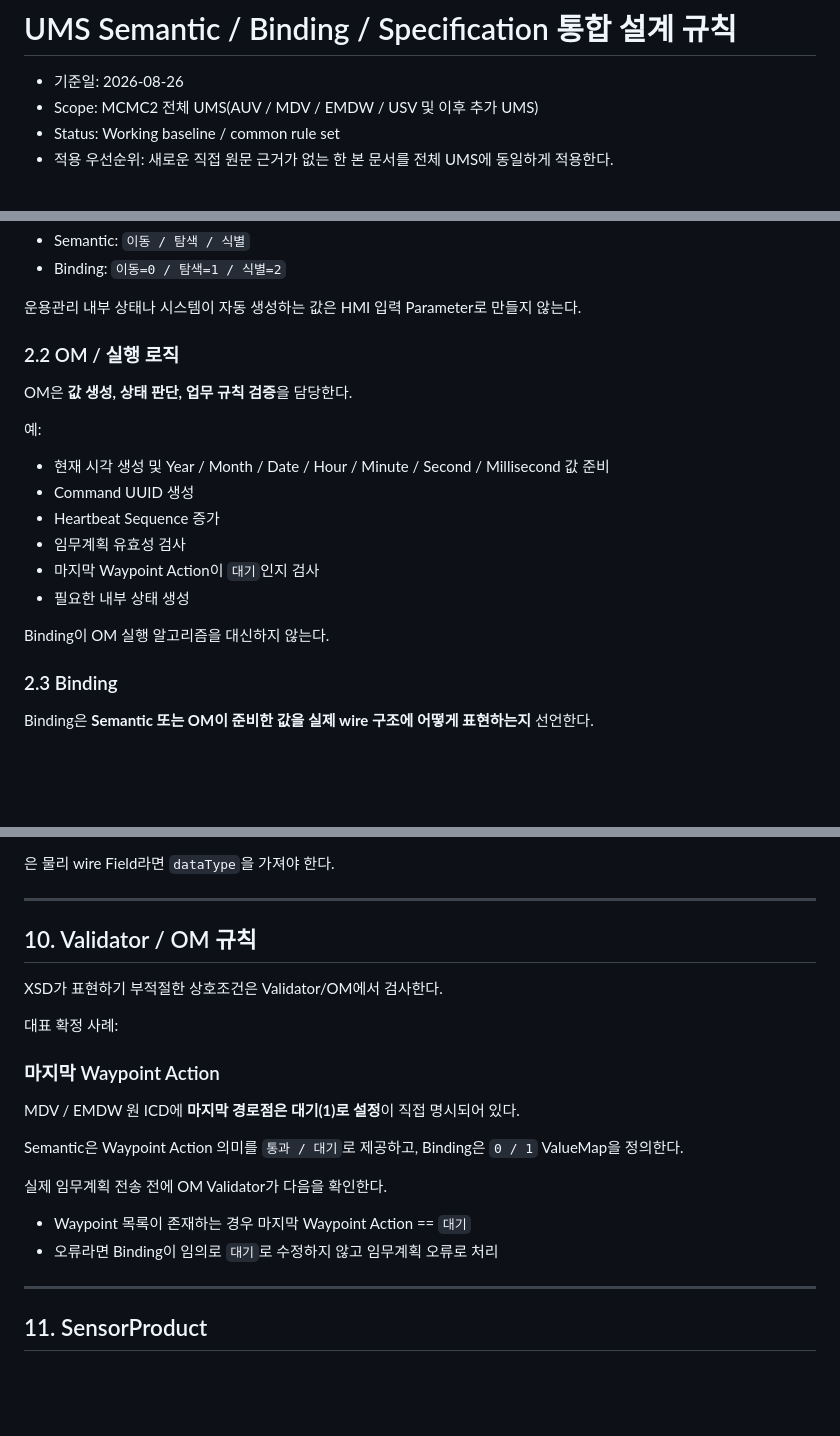
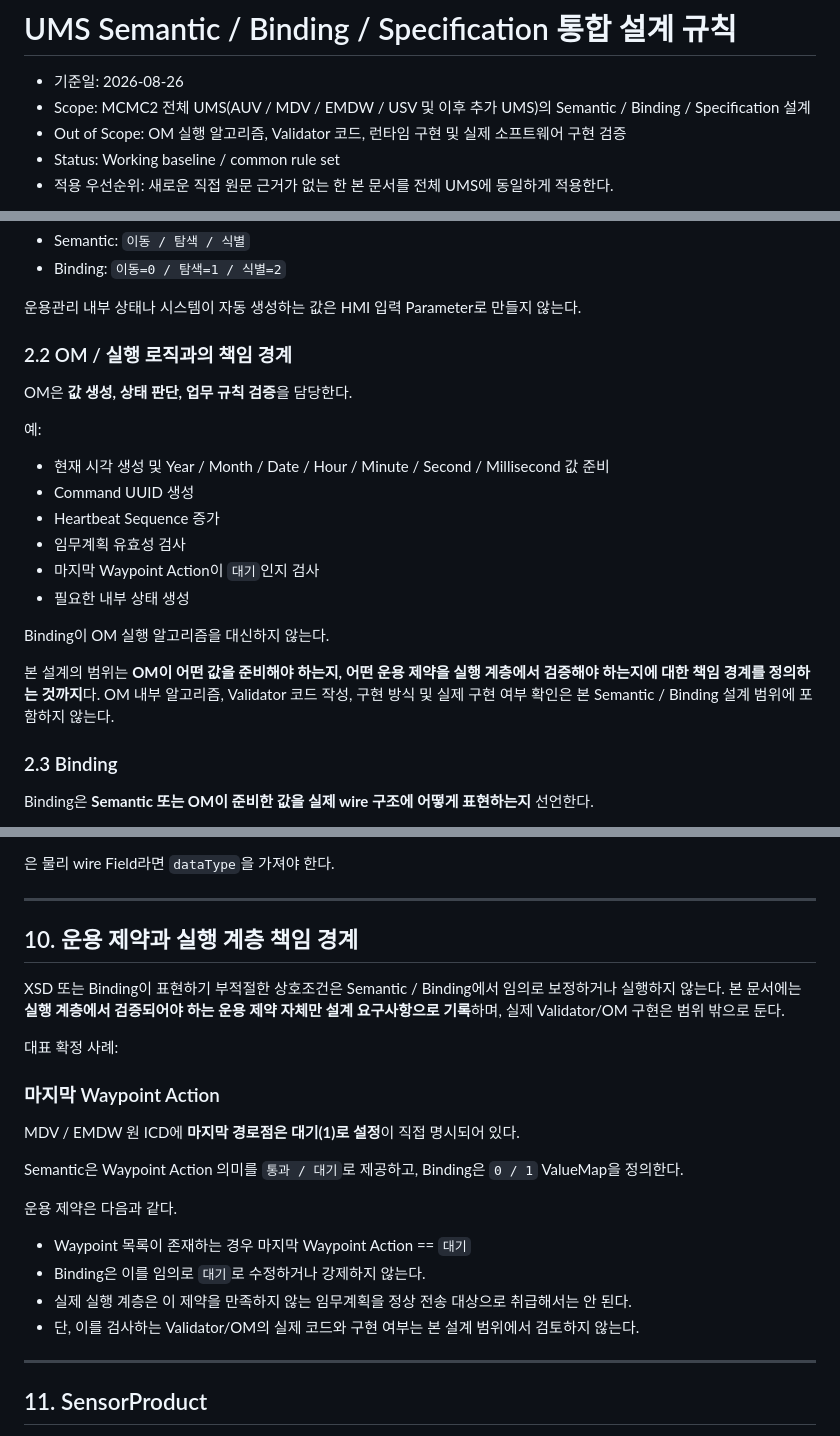
Before and after one commit to pepsimanpa/mcmc2, a Markdown page: ProtocolXml/Docs/UMS_Semantic_Binding_Design_Rules_20260826.md, 3 parts joined by grey strips. GitHub-like rendering; blank space fills up the shorter version.

Commit message:
Clarify Semantic Binding design scope boundary

```diff
--- a/ProtocolXml/Docs/UMS_Semantic_Binding_Design_Rules_20260826.md
+++ b/ProtocolXml/Docs/UMS_Semantic_Binding_Design_Rules_20260826.md
@@ -1,7 +1,8 @@
 # UMS Semantic / Binding / Specification 통합 설계 규칙
 
 - 기준일: 2026-08-26
-- Scope: MCMC2 전체 UMS(AUV / MDV / EMDW / USV 및 이후 추가 UMS)
+- Scope: MCMC2 전체 UMS(AUV / MDV / EMDW / USV 및 이후 추가 UMS)의 Semantic / Binding / Specification 설계
+- Out of Scope: OM 실행 알고리즘, Validator 코드, 런타임 구현 및 실제 소프트웨어 구현 검증
 - Status: Working baseline / common rule set
 - 적용 우선순위: 새로운 직접 원문 근거가 없는 한 본 문서를 전체 UMS에 동일하게 적용한다.
 
@@ -56,7 +57,7 @@ Semantic에 정의하지 않는다.
 
 운용관리 내부 상태나 시스템이 자동 생성하는 값은 HMI 입력 Parameter로 만들지 않는다.
 
-### 2.2 OM / 실행 로직
+### 2.2 OM / 실행 로직과의 책임 경계
 
 OM은 **값 생성, 상태 판단, 업무 규칙 검증**을 담당한다.
 
@@ -69,6 +70,9 @@ OM은 **값 생성, 상태 판단, 업무 규칙 검증**을 담당한다.
 - 필요한 내부 상태 생성
 
 Binding이 OM 실행 알고리즘을 대신하지 않는다.
+
+본 설계의 범위는 **OM이 어떤 값을 준비해야 하는지, 어떤 운용 제약을 실행 계층에서 검증해야 하는지에 대한 책임 경계를 정의하는 것까지**다.
+OM 내부 알고리즘, Validator 코드 작성, 구현 방식 및 실제 구현 여부 확인은 본 Semantic / Binding 설계 범위에 포함하지 않는다.
 
 ### 2.3 Binding
 
@@ -367,9 +371,10 @@ MDV / EMDW의 Field audit 기준:
 
 ---
 
-## 10. Validator / OM 규칙
+## 10. 운용 제약과 실행 계층 책임 경계
 
-XSD가 표현하기 부적절한 상호조건은 Validator/OM에서 검사한다.
+XSD 또는 Binding이 표현하기 부적절한 상호조건은 Semantic / Binding에서 임의로 보정하거나 실행하지 않는다.
+본 문서에는 **실행 계층에서 검증되어야 하는 운용 제약 자체만 설계 요구사항으로 기록**하며, 실제 Validator/OM 구현은 범위 밖으로 둔다.
 
 대표 확정 사례:
 
@@ -379,10 +384,12 @@ MDV / EMDW 원 ICD에 **마지막 경로점은 대기(1)로 설정**이 직접
 
 Semantic은 Waypoint Action 의미를 `통과 / 대기`로 제공하고, Binding은 `0 / 1` ValueMap을 정의한다.
 
-실제 임무계획 전송 전에 OM Validator가 다음을 확인한다.
+운용 제약은 다음과 같다.
 
 - Waypoint 목록이 존재하는 경우 마지막 Waypoint Action == `대기`
-- 오류라면 Binding이 임의로 `대기`로 수정하지 않고 임무계획 오류로 처리
+- Binding은 이를 임의로 `대기`로 수정하거나 강제하지 않는다.
+- 실제 실행 계층은 이 제약을 만족하지 않는 임무계획을 정상 전송 대상으로 취급해서는 안 된다.
+- 단, 이를 검사하는 Validator/OM의 실제 코드와 구현 여부는 본 설계 범위에서 검토하지 않는다.
 
 ---
 
```
Also changed, not shown: other parts of ProtocolXml/Docs/UMS_Semantic_Binding_Design_Rules_20260826.md (+1 -2 lines).
